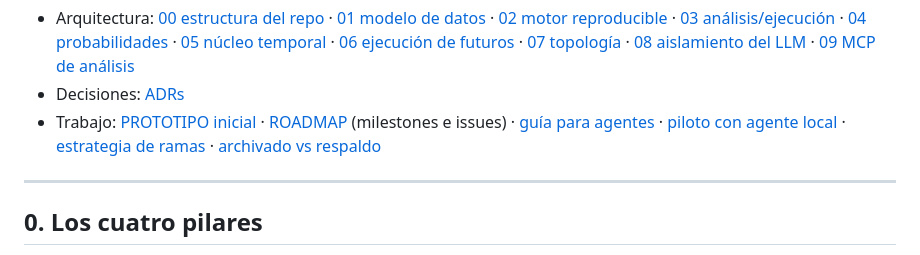
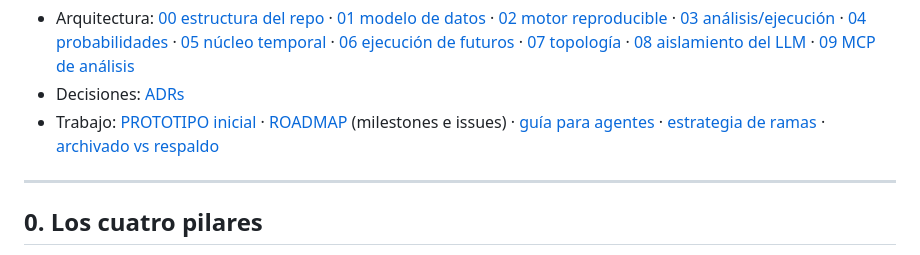
Before and after one commit to ThaCharly/TradingBenderStyle, a Markdown page: docs/PLAN.md, the part around the change. Drawn GitHub-style.

```diff
--- a/docs/PLAN.md
+++ b/docs/PLAN.md
@@ -19,7 +19,7 @@ Mapa de documentos:
   [08 aislamiento del LLM](arquitectura/08-aislamiento-llm.md) ·
   [09 MCP de análisis](arquitectura/09-mcp-de-analisis.md)
 - Decisiones: [ADRs](decisiones/README.md)
-- Trabajo: [PROTOTIPO inicial](PROTOTIPO.md) · [ROADMAP](ROADMAP.md) (milestones e issues) · [guía para agentes](AGENTES.md) · [piloto con agente local](PILOTO-AGENTE-LOCAL.md) · [estrategia de ramas](RAMAS.md) · [archivado vs respaldo](operacion/archivado-vs-respaldo.md)
+- Trabajo: [PROTOTIPO inicial](PROTOTIPO.md) · [ROADMAP](ROADMAP.md) (milestones e issues) · [guía para agentes](AGENTES.md) · [estrategia de ramas](RAMAS.md) · [archivado vs respaldo](operacion/archivado-vs-respaldo.md)
 
 ---
 
```
Also changed, not shown: docs/PILOTO-AGENTE-LOCAL.md (deleted, +0 -46 lines), docs/TRASPASO.md (+47 -49 lines).
